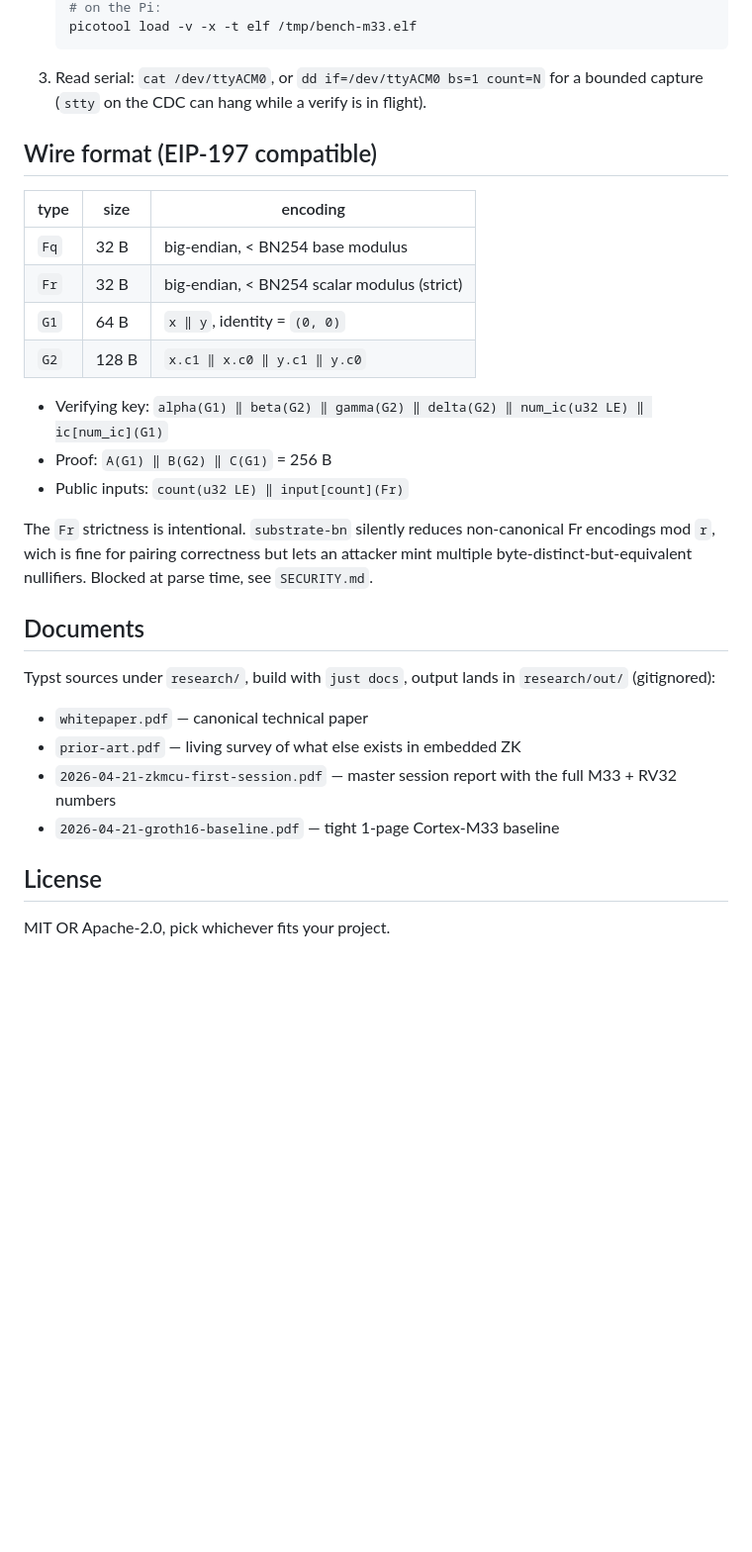
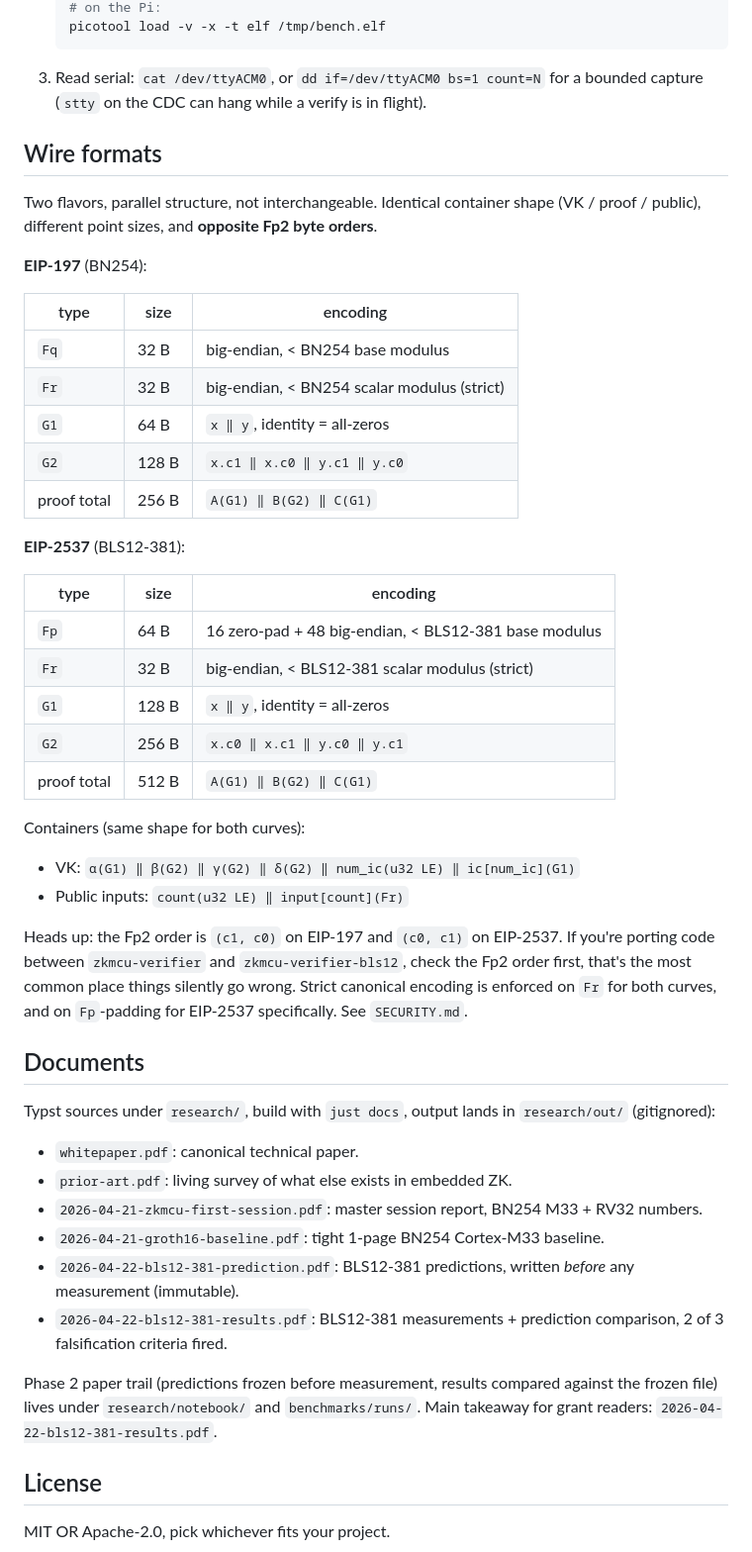
Before and after one commit to Niek-Kamer/zkmcu, a Markdown page: README.md, the part around one of its changes. Shown at 99% size. Drawn GitHub-style; blank space fills up the shorter version.

````diff
--- a/README.md
+++ b/README.md
@@ -83,32 +108,52 @@ The Pico is connected over USB to a Raspberry Pi 5 I use as a flashing host, so
     # on the Pi:
-    picotool load -v -x -t elf /tmp/bench-m33.elf
+    picotool load -v -x -t elf /tmp/bench.elf
     ```
 
 3. Read serial: `cat /dev/ttyACM0`, or `dd if=/dev/ttyACM0 bs=1 count=N` for a bounded capture (`stty` on the CDC can hang while a verify is in flight).
 
-## Wire format (EIP-197 compatible)
+## Wire formats
+
+Two flavors, parallel structure, not interchangeable. Identical container shape (VK / proof / public), different point sizes, and **opposite Fp2 byte orders**.
+
+**EIP-197** (BN254):
 
 | type | size | encoding |
 |------|------|----------|
 | `Fq` | 32 B | big-endian, < BN254 base modulus |
 | `Fr` | 32 B | big-endian, < BN254 scalar modulus (strict) |
-| `G1` | 64 B | `x ‖ y`, identity = `(0, 0)` |
+| `G1` | 64 B | `x ‖ y`, identity = all-zeros |
 | `G2` | 128 B | `x.c1 ‖ x.c0 ‖ y.c1 ‖ y.c0` |
+| proof total | 256 B | `A(G1) ‖ B(G2) ‖ C(G1)` |
 
-- Verifying key: `alpha(G1) ‖ beta(G2) ‖ gamma(G2) ‖ delta(G2) ‖ num_ic(u32 LE) ‖ ic[num_ic](G1)`
-- Proof: `A(G1) ‖ B(G2) ‖ C(G1)` = 256 B
+**EIP-2537** (BLS12-381):
+
+| type | size | encoding |
+|------|------|----------|
+| `Fp` | 64 B | 16 zero-pad + 48 big-endian, < BLS12-381 base modulus |
+| `Fr` | 32 B | big-endian, < BLS12-381 scalar modulus (strict) |
+| `G1` | 128 B | `x ‖ y`, identity = all-zeros |
+| `G2` | 256 B | `x.c0 ‖ x.c1 ‖ y.c0 ‖ y.c1` |
+| proof total | 512 B | `A(G1) ‖ B(G2) ‖ C(G1)` |
+
+Containers (same shape for both curves):
+
+- VK: `α(G1) ‖ β(G2) ‖ γ(G2) ‖ δ(G2) ‖ num_ic(u32 LE) ‖ ic[num_ic](G1)`
 - Public inputs: `count(u32 LE) ‖ input[count](Fr)`
 
-The `Fr` strictness is intentional. `substrate-bn` silently reduces non-canonical Fr encodings mod `r`, wich is fine for pairing correctness but lets an attacker mint multiple byte-distinct-but-equivalent nullifiers. Blocked at parse time, see `SECURITY.md`.
+Heads up: the Fp2 order is `(c1, c0)` on EIP-197 and `(c0, c1)` on EIP-2537. If you're porting code between `zkmcu-verifier` and `zkmcu-verifier-bls12`, check the Fp2 order first, that's the most common place things silently go wrong. Strict canonical encoding is enforced on `Fr` for both curves, and on `Fp`-padding for EIP-2537 specifically. See `SECURITY.md`.
 
 ## Documents
 
 Typst sources under `research/`, build with `just docs`, output lands in `research/out/` (gitignored):
 
-- `whitepaper.pdf` — canonical technical paper
-- `prior-art.pdf` — living survey of what else exists in embedded ZK
-- `2026-04-21-zkmcu-first-session.pdf` — master session report with the full M33 + RV32 numbers
-- `2026-04-21-groth16-baseline.pdf` — tight 1-page Cortex-M33 baseline
+- `whitepaper.pdf`: canonical technical paper.
+- `prior-art.pdf`: living survey of what else exists in embedded ZK.
+- `2026-04-21-zkmcu-first-session.pdf`: master session report, BN254 M33 + RV32 numbers.
+- `2026-04-21-groth16-baseline.pdf`: tight 1-page BN254 Cortex-M33 baseline.
+- `2026-04-22-bls12-381-prediction.pdf`: BLS12-381 predictions, written *before* any measurement (immutable).
+- `2026-04-22-bls12-381-results.pdf`: BLS12-381 measurements + prediction comparison, 2 of 3 falsification criteria fired.
+
+Phase 2 paper trail (predictions frozen before measurement, results compared against the frozen file) lives under `research/notebook/` and `benchmarks/runs/`. Main takeaway for grant readers: `2026-04-22-bls12-381-results.pdf`.
 
 ## License
 
````
Also changed, not shown: other parts of README.md (+58 -33 lines).
